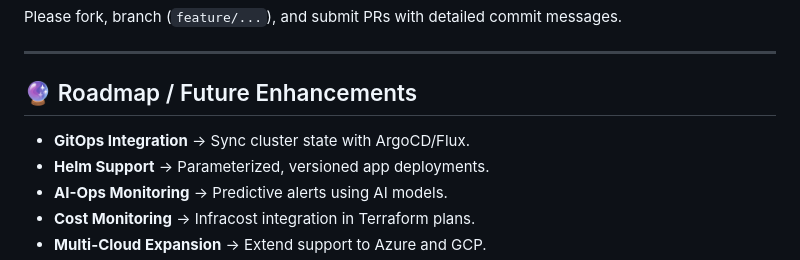
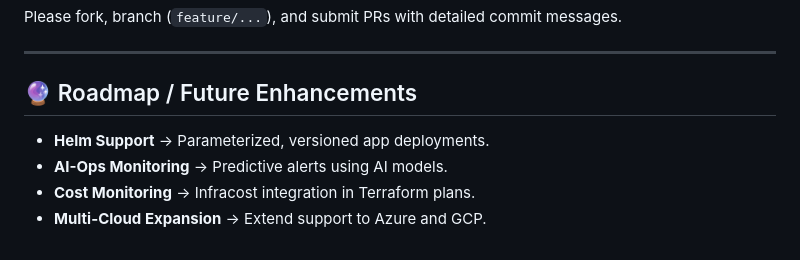
Before and after one commit to meetpatel1111/one-click-k8s-deployment, a Markdown page: README.md, the part around the change. GitHub-like rendering.

Commit message:
Docs: Updated README.md

```diff
--- a/README.md
+++ b/README.md
@@ -116,7 +116,6 @@ Please fork, branch (`feature/...`), and submit PRs with detailed commit message
 
 ## 🔮 Roadmap / Future Enhancements
 
-- **GitOps Integration** → Sync cluster state with ArgoCD/Flux.
 - **Helm Support** → Parameterized, versioned app deployments.
 - **AI-Ops Monitoring** → Predictive alerts using AI models.
 - **Cost Monitoring** → Infracost integration in Terraform plans.
```
